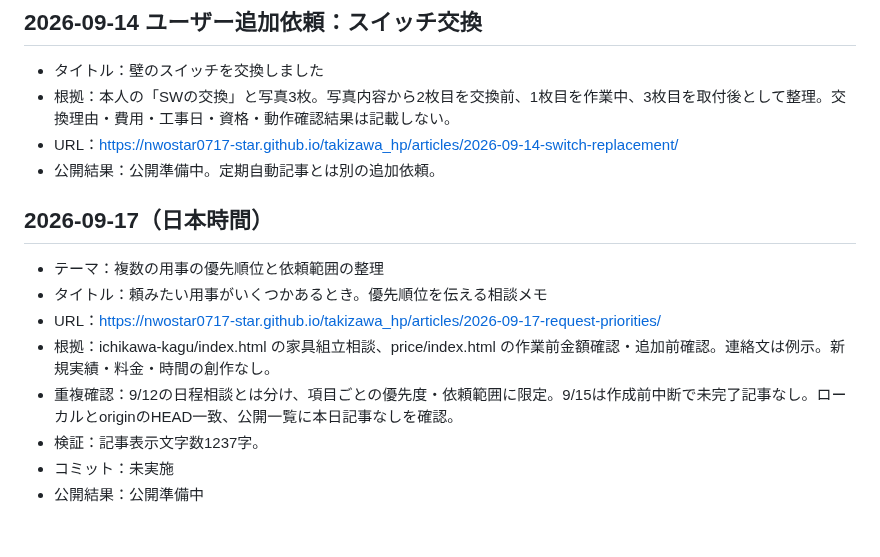
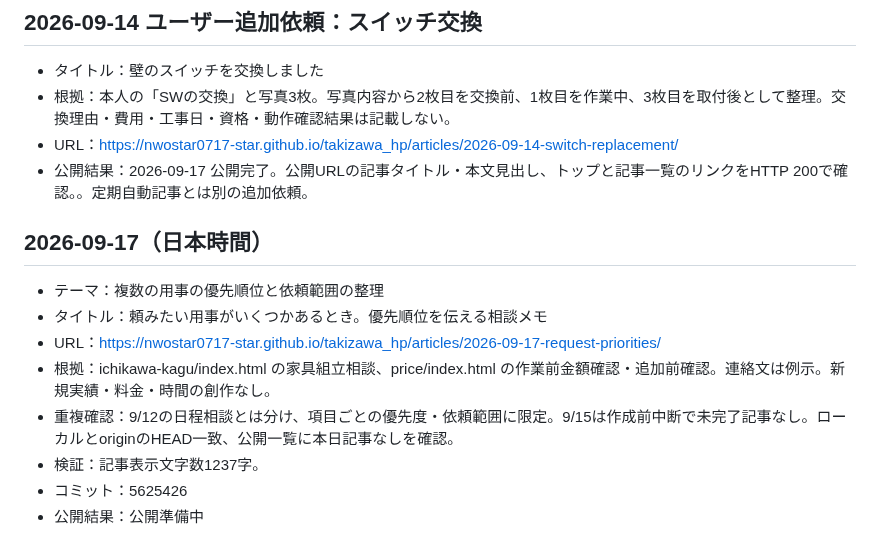
Before and after one commit to nwostar0717-star/takizawa_hp, a Markdown page: docs/daily-article-log.md, the part around the change. GitHub-like rendering.

Commit message:
Record verified publication for 2026-09-17

```diff
--- a/docs/daily-article-log.md
+++ b/docs/daily-article-log.md
@@ -78,7 +78,7 @@
 - タイトル：壁のスイッチを交換しました
 - 根拠：本人の「SWの交換」と写真3枚。写真内容から2枚目を交換前、1枚目を作業中、3枚目を取付後として整理。交換理由・費用・工事日・資格・動作確認結果は記載しない。
 - URL：https://nwostar0717-star.github.io/takizawa_hp/articles/2026-09-14-switch-replacement/
-- 公開結果：公開準備中。定期自動記事とは別の追加依頼。
+- 公開結果：2026-09-17 公開完了。公開URLの記事タイトル・本文見出し、トップと記事一覧のリンクをHTTP 200で確認。。定期自動記事とは別の追加依頼。
 
 ## 2026-09-17（日本時間）
 - テーマ：複数の用事の優先順位と依頼範囲の整理
@@ -87,5 +87,5 @@
 - 根拠：ichikawa-kagu/index.html の家具組立相談、price/index.html の作業前金額確認・追加前確認。連絡文は例示。新規実績・料金・時間の創作なし。
 - 重複確認：9/12の日程相談とは分け、項目ごとの優先度・依頼範囲に限定。9/15は作成前中断で未完了記事なし。ローカルとoriginのHEAD一致、公開一覧に本日記事なしを確認。
 - 検証：記事表示文字数1237字。
-- コミット：未実施
+- コミット：5625426
 - 公開結果：公開準備中
```
